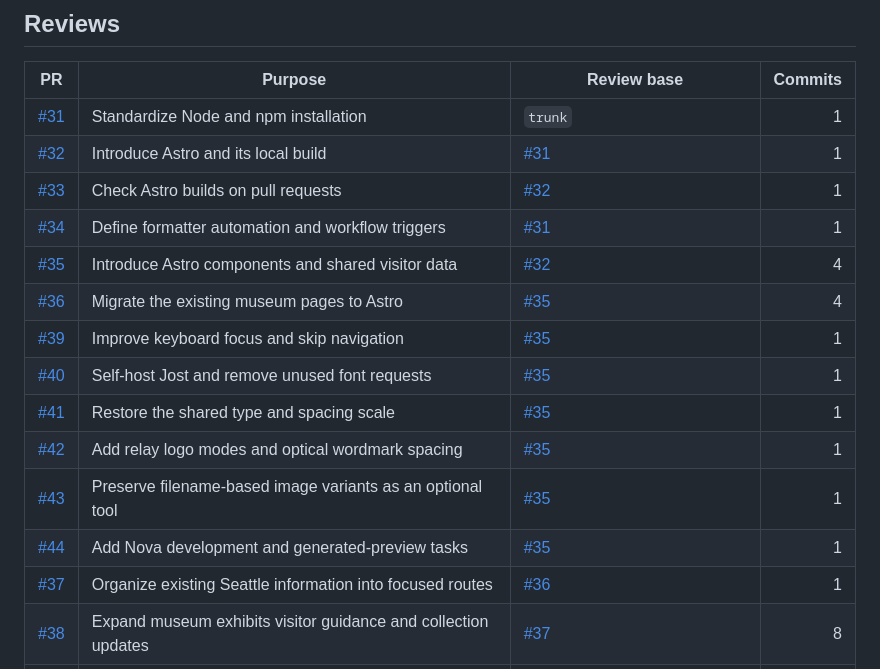
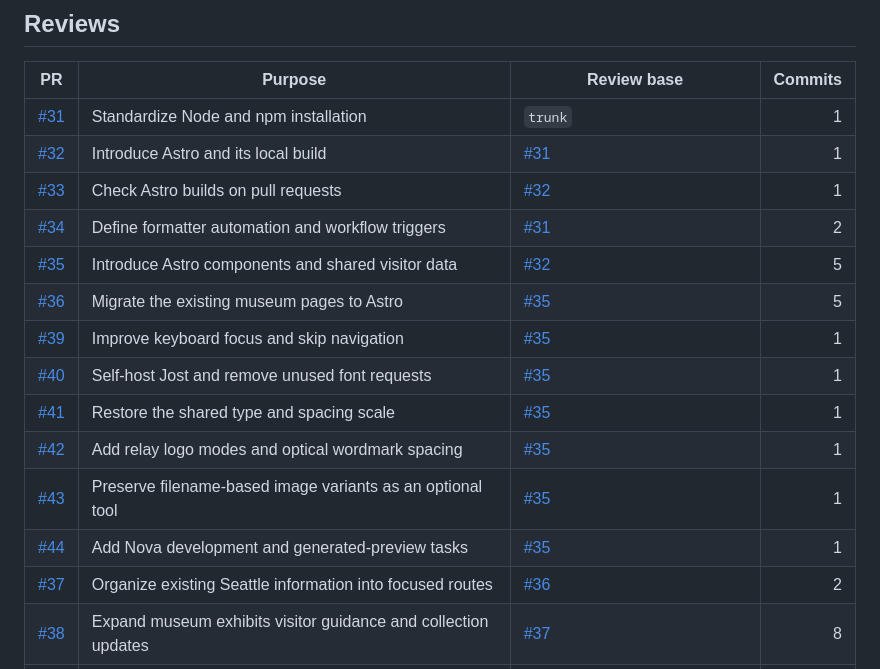
Before and after one commit to connectionsmuseum/public-web, a Markdown page: REVIEW-MAP.md, the part around one of its changes. GitHub-like rendering.

```diff
--- a/REVIEW-MAP.md
+++ b/REVIEW-MAP.md
@@ -11,16 +11,16 @@ The finished source is preserved. The new reviews separate infrastructure, compo
 | [#31](https://github.com/connectionsmuseum/public-web/pull/31) | Standardize Node and npm installation | `trunk` | 1 |
 | [#32](https://github.com/connectionsmuseum/public-web/pull/32) | Introduce Astro and its local build | [#31](https://github.com/connectionsmuseum/public-web/pull/31) | 1 |
 | [#33](https://github.com/connectionsmuseum/public-web/pull/33) | Check Astro builds on pull requests | [#32](https://github.com/connectionsmuseum/public-web/pull/32) | 1 |
-| [#34](https://github.com/connectionsmuseum/public-web/pull/34) | Define formatter automation and workflow triggers | [#31](https://github.com/connectionsmuseum/public-web/pull/31) | 1 |
-| [#35](https://github.com/connectionsmuseum/public-web/pull/35) | Introduce Astro components and shared visitor data | [#32](https://github.com/connectionsmuseum/public-web/pull/32) | 4 |
-| [#36](https://github.com/connectionsmuseum/public-web/pull/36) | Migrate the existing museum pages to Astro | [#35](https://github.com/connectionsmuseum/public-web/pull/35) | 4 |
+| [#34](https://github.com/connectionsmuseum/public-web/pull/34) | Define formatter automation and workflow triggers | [#31](https://github.com/connectionsmuseum/public-web/pull/31) | 2 |
+| [#35](https://github.com/connectionsmuseum/public-web/pull/35) | Introduce Astro components and shared visitor data | [#32](https://github.com/connectionsmuseum/public-web/pull/32) | 5 |
+| [#36](https://github.com/connectionsmuseum/public-web/pull/36) | Migrate the existing museum pages to Astro | [#35](https://github.com/connectionsmuseum/public-web/pull/35) | 5 |
 | [#39](https://github.com/connectionsmuseum/public-web/pull/39) | Improve keyboard focus and skip navigation | [#35](https://github.com/connectionsmuseum/public-web/pull/35) | 1 |
 | [#40](https://github.com/connectionsmuseum/public-web/pull/40) | Self-host Jost and remove unused font requests | [#35](https://github.com/connectionsmuseum/public-web/pull/35) | 1 |
 | [#41](https://github.com/connectionsmuseum/public-web/pull/41) | Restore the shared type and spacing scale | [#35](https://github.com/connectionsmuseum/public-web/pull/35) | 1 |
 | [#42](https://github.com/connectionsmuseum/public-web/pull/42) | Add relay logo modes and optical wordmark spacing | [#35](https://github.com/connectionsmuseum/public-web/pull/35) | 1 |
 | [#43](https://github.com/connectionsmuseum/public-web/pull/43) | Preserve filename-based image variants as an optional tool | [#35](https://github.com/connectionsmuseum/public-web/pull/35) | 1 |
 | [#44](https://github.com/connectionsmuseum/public-web/pull/44) | Add Nova development and generated-preview tasks | [#35](https://github.com/connectionsmuseum/public-web/pull/35) | 1 |
-| [#37](https://github.com/connectionsmuseum/public-web/pull/37) | Organize existing Seattle information into focused routes | [#36](https://github.com/connectionsmuseum/public-web/pull/36) | 1 |
+| [#37](https://github.com/connectionsmuseum/public-web/pull/37) | Organize existing Seattle information into focused routes | [#36](https://github.com/connectionsmuseum/public-web/pull/36) | 2 |
 | [#38](https://github.com/connectionsmuseum/public-web/pull/38) | Expand museum exhibits visitor guidance and collection updates | [#37](https://github.com/connectionsmuseum/public-web/pull/37) | 8 |
 | [#45](https://github.com/connectionsmuseum/public-web/pull/45) | Publish the verified Astro artifact through GitHub Pages | Migration #36 + build CI #33 helper | 1 |
 | [#46](https://github.com/connectionsmuseum/public-web/pull/46) | Retire legacy root pages after Pages activation | [#45](https://github.com/connectionsmuseum/public-web/pull/45) | 1 |
```
Also changed, not shown: other parts of REVIEW-MAP.md (+27 -14 lines), SELF-REVIEW.md (added, +93 -0 lines).
